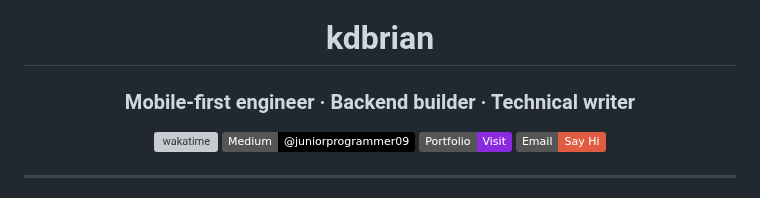
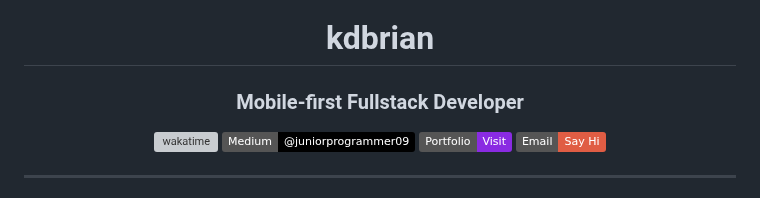
Before and after one commit to kdbrian/kdbrian, a Markdown page: README.md, the part around the change. Drawn GitHub-style; badges without logos; grey boxes are pictures that could not be loaded.

Commit message:
Update title to 'Mobile-first Fullstack Developer'

```diff
--- a/README.md
+++ b/README.md
@@ -1,7 +1,7 @@
 <div align="center">
 
 # kdbrian
-### Mobile-first engineer · Backend builder · Technical writer
+### Mobile-first Fullstack Developer
 
 [![wakatime](https://wakatime.com/badge/user/2d939469-d3f7-473e-acba-924b3edd60b4.svg)](https://wakatime.com/@2d939469-d3f7-473e-acba-924b3edd60b4)
 [![Medium](https://img.shields.io/badge/Medium-@juniorprogrammer09-black?logo=medium&logoColor=white)](https://medium.com/@juniorprogrammer09)
```
